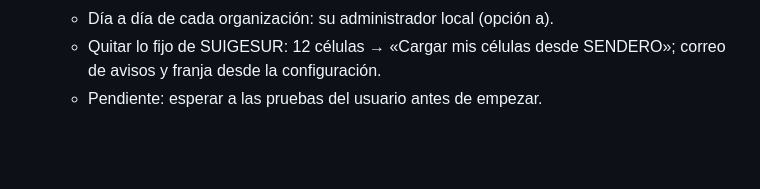
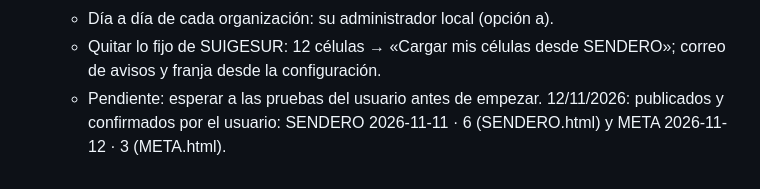
Before and after one commit to asansenmde/segins-app, a Markdown page: PENDIENTES.md, the part around the change. Rendered like a GitHub page; blank space fills up the shorter version.

Commit message:
PENDIENTES: SENDERO 2026-11-11 · 6 y META 2026-11-12 · 3 publicados y confirmados
Co-Authored-By: Claude Opus 5.5 <noreply@anthropic.com>
Claude-Session: https://claude.ai/code/session_01LwMnpyKZLKQXKBvtPW7noi

```diff
--- a/PENDIENTES.md
+++ b/PENDIENTES.md
@@ -178,3 +178,4 @@ autoría.
     - Quitar lo fijo de SUIGESUR: 12 células → «Cargar mis células desde SENDERO»; correo de avisos y franja desde la
       configuración.
     - Pendiente: esperar a las pruebas del usuario antes de empezar.
+    12/11/2026: publicados y confirmados por el usuario: SENDERO 2026-11-11 · 6 (SENDERO.html) y META 2026-11-12 · 3 (META.html).
```
